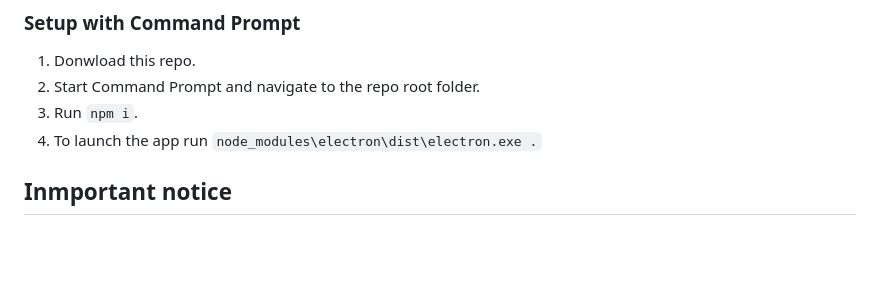
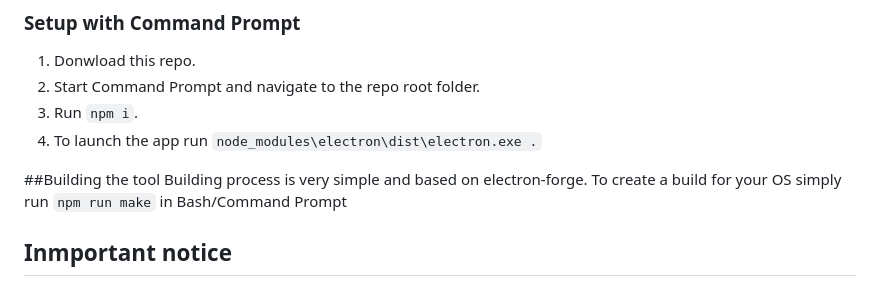
Before and after one commit to OwlcatOpenSource/OwlcatRogueTraderSteamworkshop, a Markdown page: README.md, the part around the change. Drawn GitHub-style; blank space fills up the shorter version.

```diff
--- a/README.md
+++ b/README.md
@@ -37,6 +37,9 @@ In case 2 `.bat` files fail, you can try to set up and launch manually with step
 2. Start Command Prompt and navigate to the repo root folder.
 3. Run `npm i`.
 4. To launch the app run `node_modules\electron\dist\electron.exe .`
+
+##Building the tool
+Building process is very simple and based on electron-forge. To create a build for your OS simply run `npm run make` in Bash/Command Prompt
 
 ## Inmportant notice
 To make OwlcatRogueTraderSteamworkshop tool run and work you need to have Steam client on your PC. Steam should be launched and you should be logged in. If you try to use this tool without Steam running all the functionality will fail with random Steam API errors.
```
